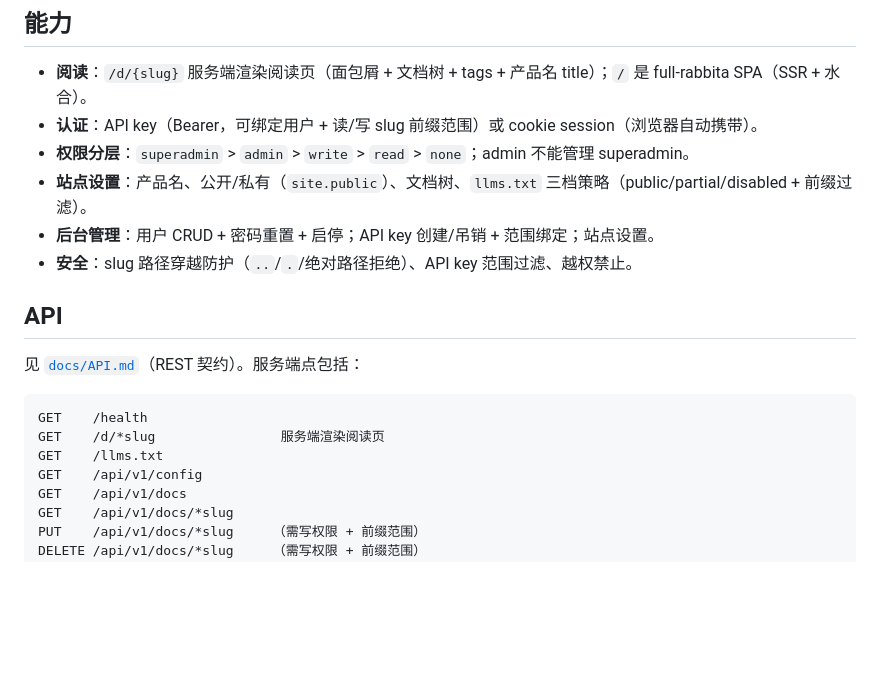
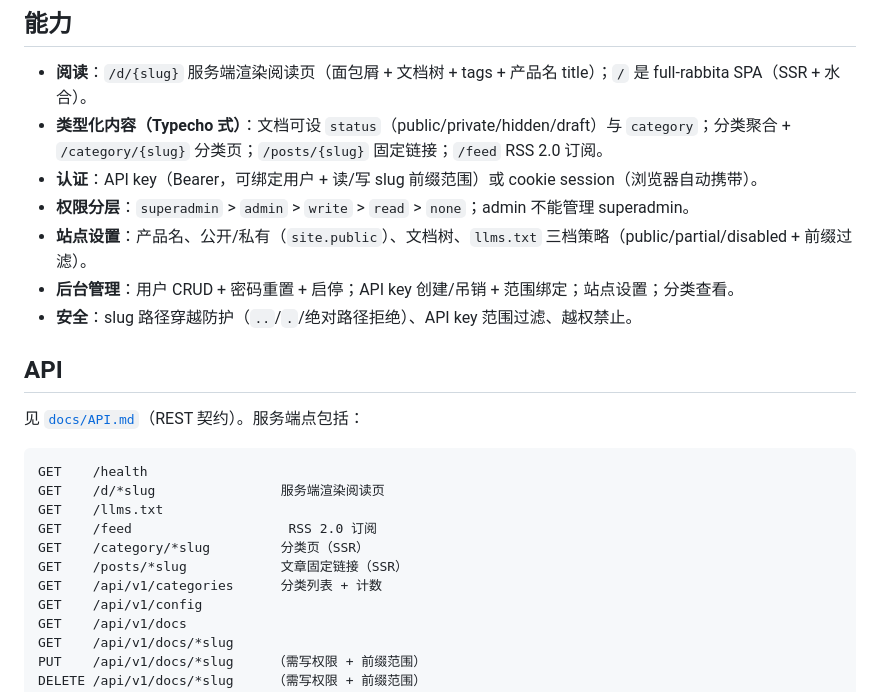
Before and after one commit to conglinyizhi/rootwarren, a Markdown page: README.mbt.md, the part around the change. Drawn GitHub-style; blank space fills up the shorter version.

Commit message:
docs(typecho): 端到端验证 + 更新 API 契约与 README 记录 Typecho 能力

```diff
--- a/README.mbt.md
+++ b/README.mbt.md
@@ -44,10 +44,11 @@ moon fmt             # 格式化
 ## 能力
 
 - **阅读**：`/d/{slug}` 服务端渲染阅读页（面包屑 + 文档树 + tags + 产品名 title）；`/` 是 full-rabbita SPA（SSR + 水合）。
+- **类型化内容（Typecho 式）**：文档可设 `status`（public/private/hidden/draft）与 `category`；分类聚合 + `/category/{slug}` 分类页；`/posts/{slug}` 固定链接；`/feed` RSS 2.0 订阅。
 - **认证**：API key（Bearer，可绑定用户 + 读/写 slug 前缀范围）或 cookie session（浏览器自动携带）。
 - **权限分层**：`superadmin` > `admin` > `write` > `read` > `none`；admin 不能管理 superadmin。
 - **站点设置**：产品名、公开/私有（`site.public`）、文档树、`llms.txt` 三档策略（public/partial/disabled + 前缀过滤）。
-- **后台管理**：用户 CRUD + 密码重置 + 启停；API key 创建/吊销 + 范围绑定；站点设置。
+- **后台管理**：用户 CRUD + 密码重置 + 启停；API key 创建/吊销 + 范围绑定；站点设置；分类查看。
 - **安全**：slug 路径穿越防护（`..`/`.`/绝对路径拒绝）、API key 范围过滤、越权禁止。
 
 ## API
@@ -58,6 +59,10 @@ moon fmt             # 格式化
 GET    /health
 GET    /d/*slug                服务端渲染阅读页
 GET    /llms.txt
+GET    /feed                    RSS 2.0 订阅
+GET    /category/*slug         分类页（SSR）
+GET    /posts/*slug            文章固定链接（SSR）
+GET    /api/v1/categories      分类列表 + 计数
 GET    /api/v1/config
 GET    /api/v1/docs
 GET    /api/v1/docs/*slug
```
Also changed, not shown: docs/API.md (+32 -0 lines).
